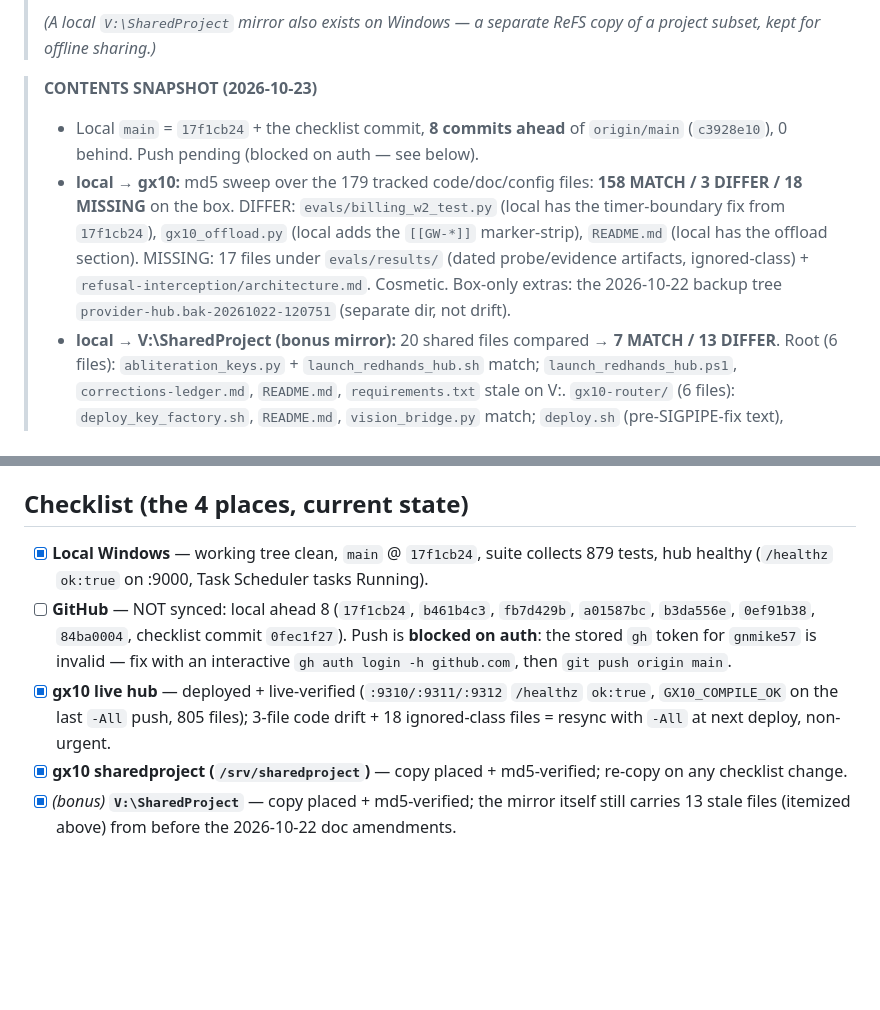
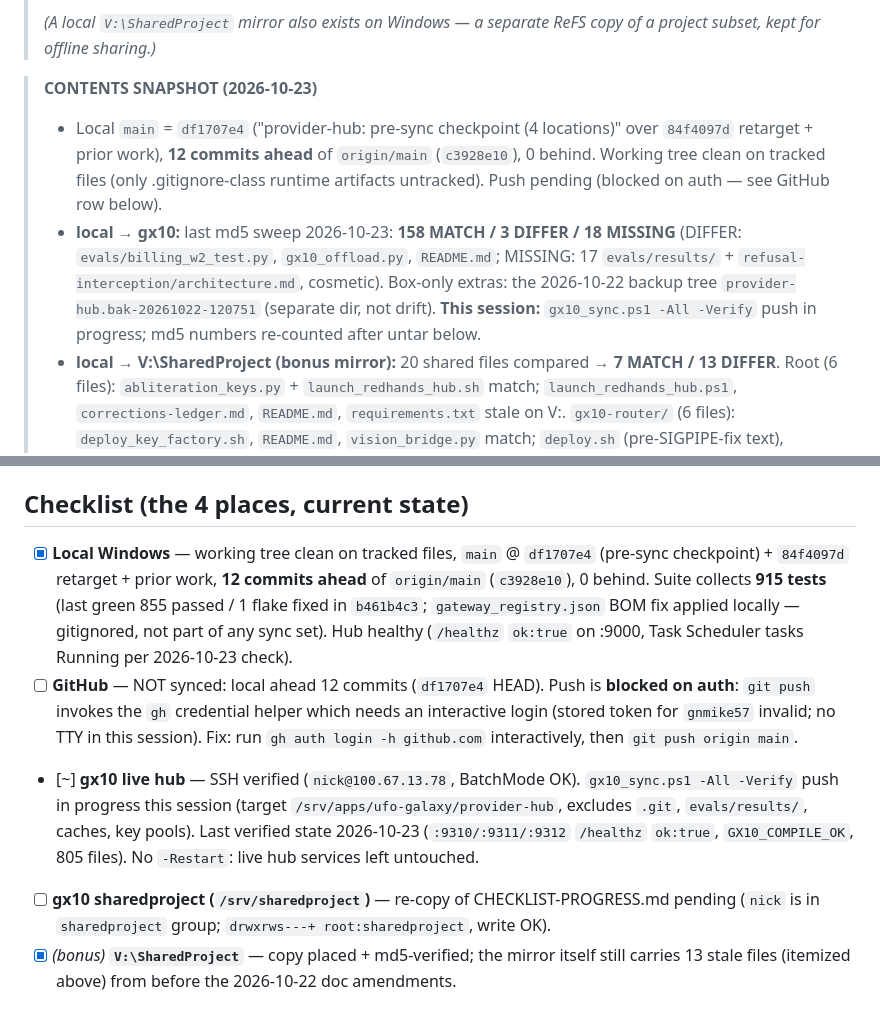
Before and after one commit to gnmike57/provider-hub, a Markdown page: CHECKLIST-PROGRESS.md, 2 parts joined by grey strips. Rendered like a GitHub page; blank space fills up the shorter version.

Commit message:
CHECKLIST-PROGRESS.md: record 4-location sync state (2026-10-24)

```diff
--- a/CHECKLIST-PROGRESS.md
+++ b/CHECKLIST-PROGRESS.md
@@ -9,11 +9,9 @@
 > *(A local `V:\SharedProject` mirror also exists on Windows — a separate ReFS copy of a project subset, kept for offline sharing.)*
 
 > **CONTENTS SNAPSHOT (2026-10-23)**
-> - Local `main` = `17f1cb24` + the checklist commit, **8 commits ahead** of `origin/main` (`c3928e10`), 0 behind. Push pending (blocked on auth — see below).
-> - **local → gx10:** md5 sweep over the 179 tracked code/doc/config files: **158 MATCH / 3 DIFFER / 18 MISSING** on the box.
->   DIFFER: `evals/billing_w2_test.py` (local has the timer-boundary fix from `17f1cb24`), `gx10_offload.py` (local adds the `[[GW-*]]` marker-strip), `README.md` (local has the offload section).
->   MISSING: 17 files under `evals/results/` (dated probe/evidence artifacts, ignored-class) + `refusal-interception/architecture.md`. Cosmetic.
->   Box-only extras: the 2026-10-22 backup tree `provider-hub.bak-20261022-120751` (separate dir, not drift).
+> - Local `main` = `df1707e4` ("provider-hub: pre-sync checkpoint (4 locations)" over `84f4097d` retarget + prior work), **12 commits ahead** of `origin/main` (`c3928e10`), 0 behind. Working tree clean on tracked files (only .gitignore-class runtime artifacts untracked). Push pending (blocked on auth — see GitHub row below).
+> - **local → gx10:** last md5 sweep 2026-10-23: **158 MATCH / 3 DIFFER / 18 MISSING** (DIFFER: `evals/billing_w2_test.py`, `gx10_offload.py`, `README.md`; MISSING: 17 `evals/results/` + `refusal-interception/architecture.md`, cosmetic). Box-only extras: the 2026-10-22 backup tree `provider-hub.bak-20261022-120751` (separate dir, not drift).
+>   **This session:** `gx10_sync.ps1 -All -Verify` push in progress; md5 numbers re-counted after untar below.
 > - **local → V:\SharedProject (bonus mirror):** 20 shared files compared → **7 MATCH / 13 DIFFER**.
 >   Root (6 files): `abliteration_keys.py` + `launch_redhands_hub.sh` match; `launch_redhands_hub.ps1`, `corrections-ledger.md`, `README.md`, `requirements.txt` stale on V:.
 >   `gx10-router/` (6 files): `deploy_key_factory.sh`, `README.md`, `vision_bridge.py` match; `deploy.sh` (pre-SIGPIPE-fix text), `litellm_config.yaml` (old 3-chain surface), `router.env.example` stale.
@@ -36,10 +34,10 @@ Note: the gx10 tree has no git; compare with
 
 ## Checklist (the 4 places, current state)
 
-- [x] **Local Windows** — working tree clean, `main` @ `17f1cb24`, suite collects 879 tests, hub healthy (`/healthz` `ok:true` on :9000, Task Scheduler tasks Running).
-- [ ] **GitHub** — NOT synced: local ahead 8 (`17f1cb24`, `b461b4c3`, `fb7d429b`, `a01587bc`, `b3da556e`, `0ef91b38`, `84ba0004`, checklist commit `0fec1f27`). Push is **blocked on auth**: the stored `gh` token for `gnmike57` is invalid — fix with an interactive `gh auth login -h github.com`, then `git push origin main`.
-- [x] **gx10 live hub** — deployed + live-verified (`:9310/:9311/:9312` `/healthz` `ok:true`, `GX10_COMPILE_OK` on the last `-All` push, 805 files); 3-file code drift + 18 ignored-class files = resync with `-All` at next deploy, non-urgent.
-- [x] **gx10 sharedproject (`/srv/sharedproject`)** — copy placed + md5-verified; re-copy on any checklist change.
+- [x] **Local Windows** — working tree clean on tracked files, `main` @ `df1707e4` (pre-sync checkpoint) + `84f4097d` retarget + prior work, **12 commits ahead** of `origin/main` (`c3928e10`), 0 behind. Suite collects **915 tests** (last green 855 passed / 1 flake fixed in `b461b4c3`; `gateway_registry.json` BOM fix applied locally — gitignored, not part of any sync set). Hub healthy (`/healthz` `ok:true` on :9000, Task Scheduler tasks Running per 2026-10-23 check).
+- [ ] **GitHub** — NOT synced: local ahead 12 commits (`df1707e4` HEAD). Push is **blocked on auth**: `git push` invokes the `gh` credential helper which needs an interactive login (stored token for `gnmike57` invalid; no TTY in this session). Fix: run `gh auth login -h github.com` interactively, then `git push origin main`.
+- [~] **gx10 live hub** — SSH verified (`nick@100.67.13.78`, BatchMode OK). `gx10_sync.ps1 -All -Verify` push in progress this session (target `/srv/apps/ufo-galaxy/provider-hub`, excludes `.git`, `evals/results/`, caches, key pools). Last verified state 2026-10-23 (`:9310/:9311/:9312` `/healthz` `ok:true`, `GX10_COMPILE_OK`, 805 files). No `-Restart`: live hub services left untouched.
+- [ ] **gx10 sharedproject (`/srv/sharedproject`)** — re-copy of CHECKLIST-PROGRESS.md pending (`nick` is in `sharedproject` group; `drwxrws---+ root:sharedproject`, write OK).
 - [x] *(bonus)* **`V:\SharedProject`** — copy placed + md5-verified; the mirror itself still carries 13 stale files (itemized above) from before the 2026-10-22 doc amendments.
 
 ## Checklist progress (goal ledger)
```
